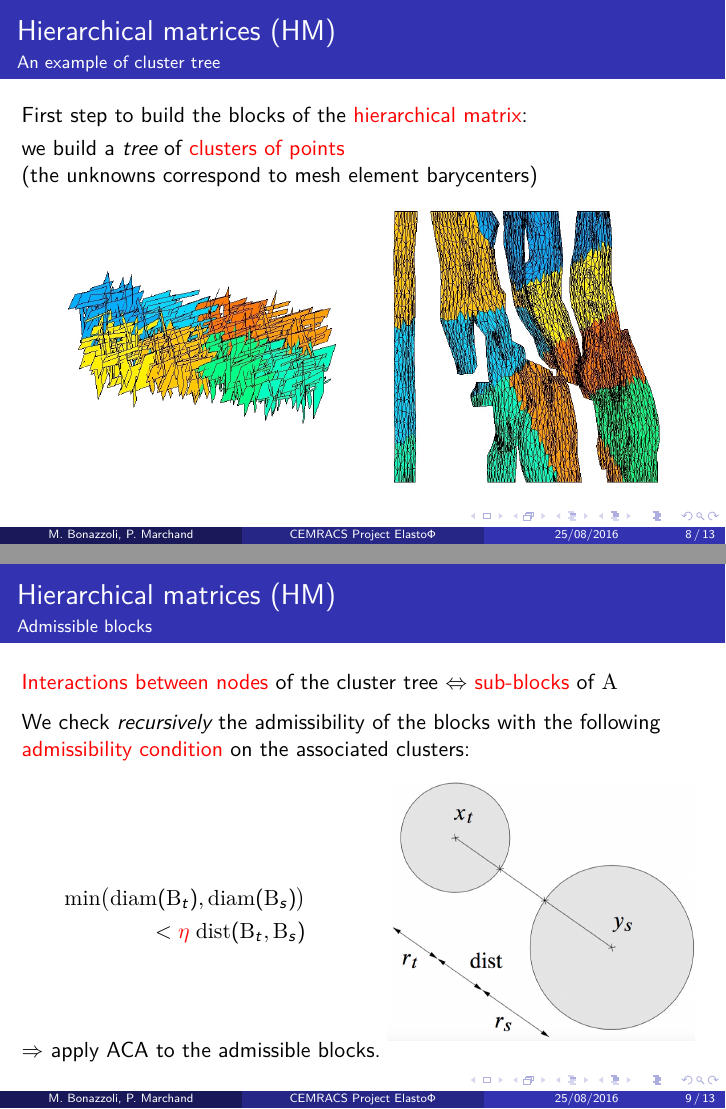
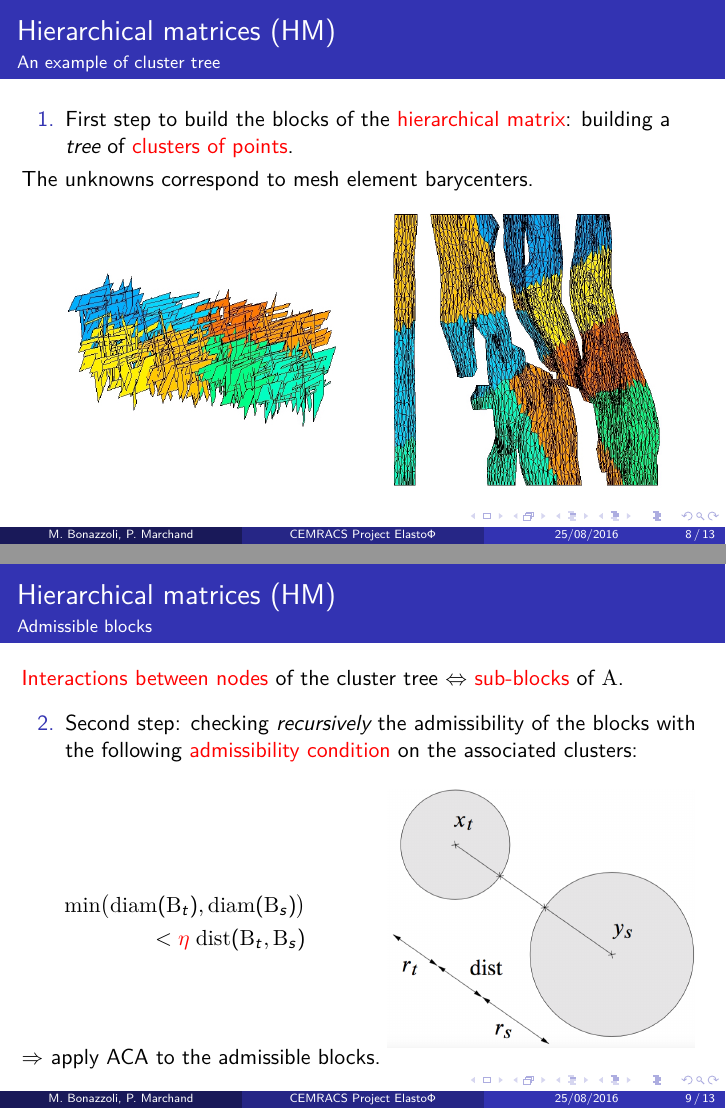
Before and after one commit to xclaeys/ElastoPhi, LaTeX slides (latex/slides/expose.tex, which reads latex/slides/texte.tex): pages 11 and 12 of 17, joined at a grey line. Compiled offline with pdfLaTeX.

Commit message:
modif slide

```diff
--- a/latex/slides/texte.tex
+++ b/latex/slides/texte.tex
@@ -224,13 +224,12 @@ The matrix comes from the discretization of a boundary integral equation
 \begin{frame}
 \frametitle{Hierarchical matrices (HM)}
 \framesubtitle{An example of cluster tree}
-
+\begin{itemize}
+\item[1.]
 First step to build the blocks of the \alert{hierarchical matrix}:
-
-\smallskip
-we build a \emph{tree} of \alert{clusters of points}
-
-(the unknowns correspond to mesh element barycenters)
+building a \emph{tree} of \alert{clusters of points}.
+\end{itemize}
+The unknowns correspond to mesh element barycenters.
 \begin{figure}
 \centering
 	\begin{minipage}[c]{.4\linewidth}
@@ -255,10 +254,13 @@ we build a \emph{tree} of \alert{clusters of points}
 \frametitle{Hierarchical matrices (HM)}
 \framesubtitle{Admissible blocks }
 
-\alert{Interactions between nodes} of the cluster tree $\Leftrightarrow$ \alert{sub-blocks} of $\mA$
+\alert{Interactions between nodes} of the cluster tree $\Leftrightarrow$ \alert{sub-blocks} of $\mA$.
 
 \medskip
-We check \emph{recursively} the admissibility of the blocks with the following \alert{admissibility condition} on the associated clusters:
+\begin{itemize}
+\item[2.] Second step: checking \emph{recursively} the admissibility of the blocks with the following \alert{admissibility condition} on the associated clusters:
+\end{itemize}
+
 \begin{columns}
 \begin{column}{0.5\textwidth}
 \begin{align*}
```
Also changed, not shown: latex/slides/texte.tex (7 more changed lines).
